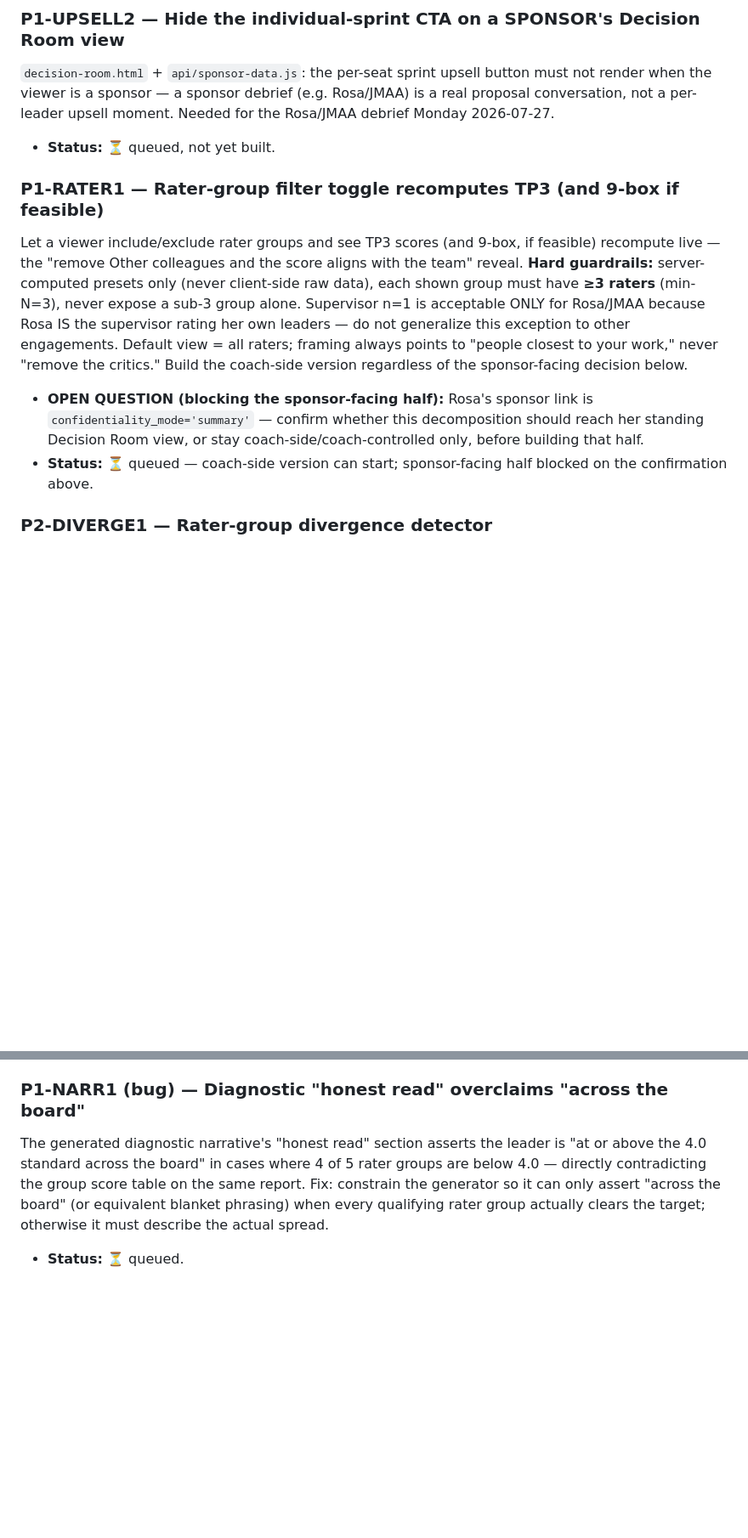
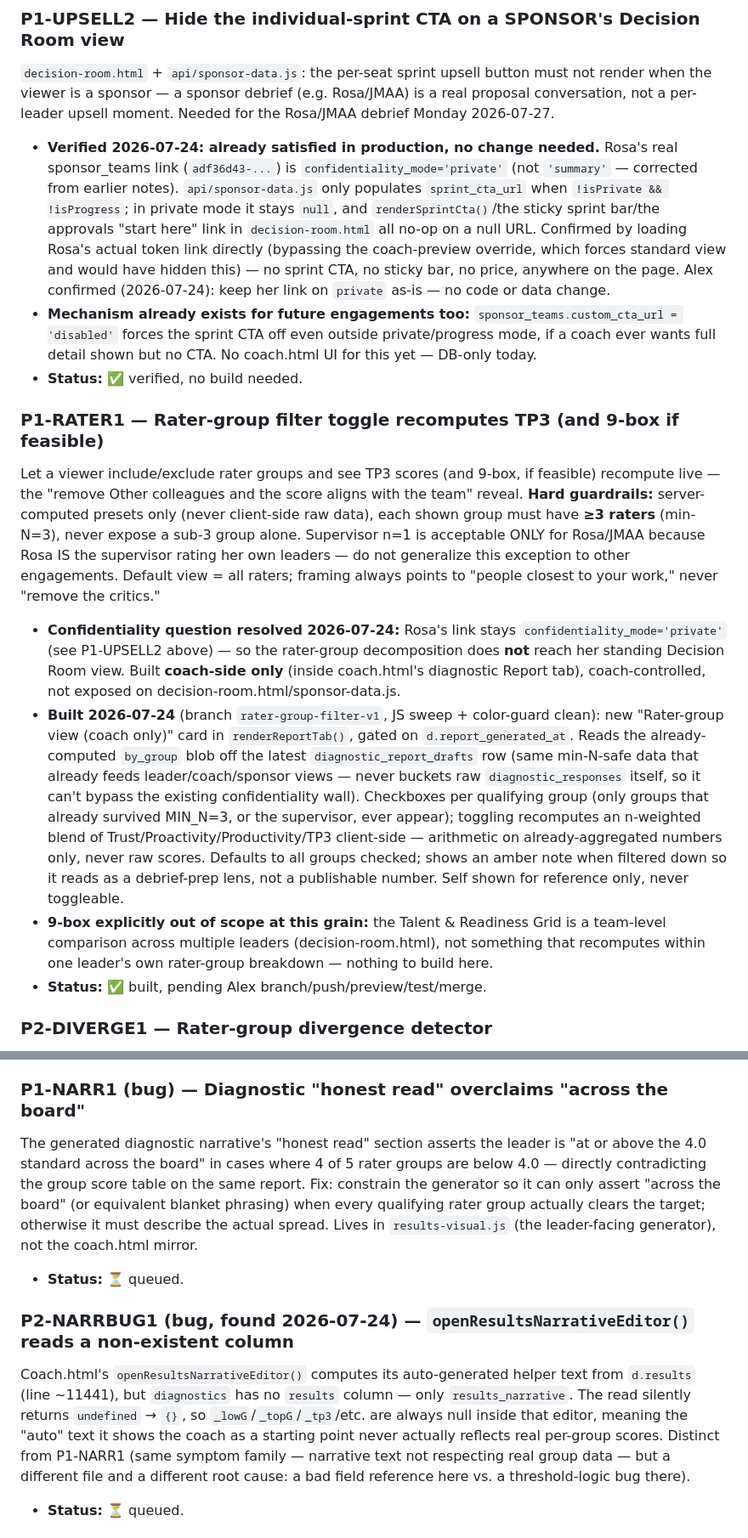
Before and after one commit to GPSleadership/gps-portal, a Markdown page: GPS_PORTAL_MASTER_BUILD_LIST.md, 2 parts joined by grey strips. Shown at 85% size. Drawn GitHub-style; blank space fills up the shorter version.

Commit message:
Add repo integrity standing rules to CLAUDE.md; verify sprint-CTA sponsor confidentiality

```diff
--- a/GPS_PORTAL_MASTER_BUILD_LIST.md
+++ b/GPS_PORTAL_MASTER_BUILD_LIST.md
@@ -118,19 +118,27 @@ Coach-side control (Access Controls section) to hide the sprint renewal offer en
 
 ### P1-UPSELL2 — Hide the individual-sprint CTA on a SPONSOR's Decision Room view
 `decision-room.html` + `api/sponsor-data.js`: the per-seat sprint upsell button must not render when the viewer is a sponsor — a sponsor debrief (e.g. Rosa/JMAA) is a real proposal conversation, not a per-leader upsell moment. Needed for the Rosa/JMAA debrief Monday 2026-07-27.
-- **Status:** ⏳ queued, not yet built.
+- **Verified 2026-07-24: already satisfied in production, no change needed.** Rosa's real sponsor_teams link (`adf36d43-...`) is `confidentiality_mode='private'` (not `'summary'` — corrected from earlier notes). `api/sponsor-data.js` only populates `sprint_cta_url` when `!isPrivate && !isProgress`; in private mode it stays `null`, and `renderSprintCta()`/the sticky sprint bar/the approvals "start here" link in `decision-room.html` all no-op on a null URL. Confirmed by loading Rosa's actual token link directly (bypassing the coach-preview override, which forces standard view and would have hidden this) — no sprint CTA, no sticky bar, no price, anywhere on the page. Alex confirmed (2026-07-24): keep her link on `private` as-is — no code or data change.
+- **Mechanism already exists for future engagements too:** `sponsor_teams.custom_cta_url = 'disabled'` forces the sprint CTA off even outside private/progress mode, if a coach ever wants full detail shown but no CTA. No coach.html UI for this yet — DB-only today.
+- **Status:** ✅ verified, no build needed.
 
 ### P1-RATER1 — Rater-group filter toggle recomputes TP3 (and 9-box if feasible)
-Let a viewer include/exclude rater groups and see TP3 scores (and 9-box, if feasible) recompute live — the "remove Other colleagues and the score aligns with the team" reveal. **Hard guardrails:** server-computed presets only (never client-side raw data), each shown group must have **≥3 raters** (min-N=3), never expose a sub-3 group alone. Supervisor n=1 is acceptable ONLY for Rosa/JMAA because Rosa IS the supervisor rating her own leaders — do not generalize this exception to other engagements. Default view = all raters; framing always points to "people closest to your work," never "remove the critics." Build the coach-side version regardless of the sponsor-facing decision below.
-- **OPEN QUESTION (blocking the sponsor-facing half):** Rosa's sponsor link is `confidentiality_mode='summary'` — confirm whether this decomposition should reach her standing Decision Room view, or stay coach-side/coach-controlled only, before building that half.
-- **Status:** ⏳ queued — coach-side version can start; sponsor-facing half blocked on the confirmation above.
+Let a viewer include/exclude rater groups and see TP3 scores (and 9-box, if feasible) recompute live — the "remove Other colleagues and the score aligns with the team" reveal. **Hard guardrails:** server-computed presets only (never client-side raw data), each shown group must have **≥3 raters** (min-N=3), never expose a sub-3 group alone. Supervisor n=1 is acceptable ONLY for Rosa/JMAA because Rosa IS the supervisor rating her own leaders — do not generalize this exception to other engagements. Default view = all raters; framing always points to "people closest to your work," never "remove the critics."
+- **Confidentiality question resolved 2026-07-24:** Rosa's link stays `confidentiality_mode='private'` (see P1-UPSELL2 above) — so the rater-group decomposition does **not** reach her standing Decision Room view. Built **coach-side only** (inside coach.html's diagnostic Report tab), coach-controlled, not exposed on decision-room.html/sponsor-data.js.
+- **Built 2026-07-24** (branch `rater-group-filter-v1`, JS sweep + color-guard clean): new "Rater-group view (coach only)" card in `renderReportTab()`, gated on `d.report_generated_at`. Reads the already-computed `by_group` blob off the latest `diagnostic_report_drafts` row (same min-N-safe data that already feeds leader/coach/sponsor views — never buckets raw `diagnostic_responses` itself, so it can't bypass the existing confidentiality wall). Checkboxes per qualifying group (only groups that already survived MIN_N=3, or the supervisor, ever appear); toggling recomputes an n-weighted blend of Trust/Proactivity/Productivity/TP3 client-side — arithmetic on already-aggregated numbers only, never raw scores. Defaults to all groups checked; shows an amber note when filtered down so it reads as a debrief-prep lens, not a publishable number. Self shown for reference only, never toggleable.
+- **9-box explicitly out of scope at this grain:** the Talent & Readiness Grid is a team-level comparison across multiple leaders (decision-room.html), not something that recomputes within one leader's own rater-group breakdown — nothing to build here.
+- **Status:** ✅ built, pending Alex branch/push/preview/test/merge.
 
 ### P2-DIVERGE1 — Rater-group divergence detector
 On report generation, flag when the spread between the highest and lowest *qualifying* (≥3 rater) group is large AND the highest group is one of the least-proximate to the leader's daily work (i.e., the overall score is being lifted by a distant group). Example: Michael Gater — Other colleagues 4.61 vs Supervisor 3.58 / Peers 3.50. Surface a constructive callout on both coach and leader views that *describes* the divergence (which groups, which direction, roughly how large) — never mechanically labels the score "fake" or invalid; small-n caution applies throughout.
 - **Status:** ⏳ queued.
 
 ### P1-NARR1 (bug) — Diagnostic "honest read" overclaims "across the board"
-The generated diagnostic narrative's "honest read" section asserts the leader is "at or above the 4.0 standard across the board" in cases where 4 of 5 rater groups are below 4.0 — directly contradicting the group score table on the same report. Fix: constrain the generator so it can only assert "across the board" (or equivalent blanket phrasing) when every qualifying rater group actually clears the target; otherwise it must describe the actual spread.
+The generated diagnostic narrative's "honest read" section asserts the leader is "at or above the 4.0 standard across the board" in cases where 4 of 5 rater groups are below 4.0 — directly contradicting the group score table on the same report. Fix: constrain the generator so it can only assert "across the board" (or equivalent blanket phrasing) when every qualifying rater group actually clears the target; otherwise it must describe the actual spread. Lives in `results-visual.js` (the leader-facing generator), not the coach.html mirror.
+- **Status:** ⏳ queued.
+
+### P2-NARRBUG1 (bug, found 2026-07-24) — `openResultsNarrativeEditor()` reads a non-existent column
+Coach.html's `openResultsNarrativeEditor()` computes its auto-generated helper text from `d.results` (line ~11441), but `diagnostics` has no `results` column — only `results_narrative`. The read silently returns `undefined` → `{}`, so `_lowG`/`_topG`/`_tp3`/etc. are always null inside that editor, meaning the "auto" text it shows the coach as a starting point never actually reflects real per-group scores. Distinct from P1-NARR1 (same symptom family — narrative text not respecting real group data — but a different file and a different root cause: a bad field reference here vs. a threshold-logic bug there).
 - **Status:** ⏳ queued.
 
 ## 🚨 TOP PRIORITY — July 1, 2026 Full Audit (do first, in this order)
```
Also changed, not shown: CLAUDE.md (+19 -0 lines).
